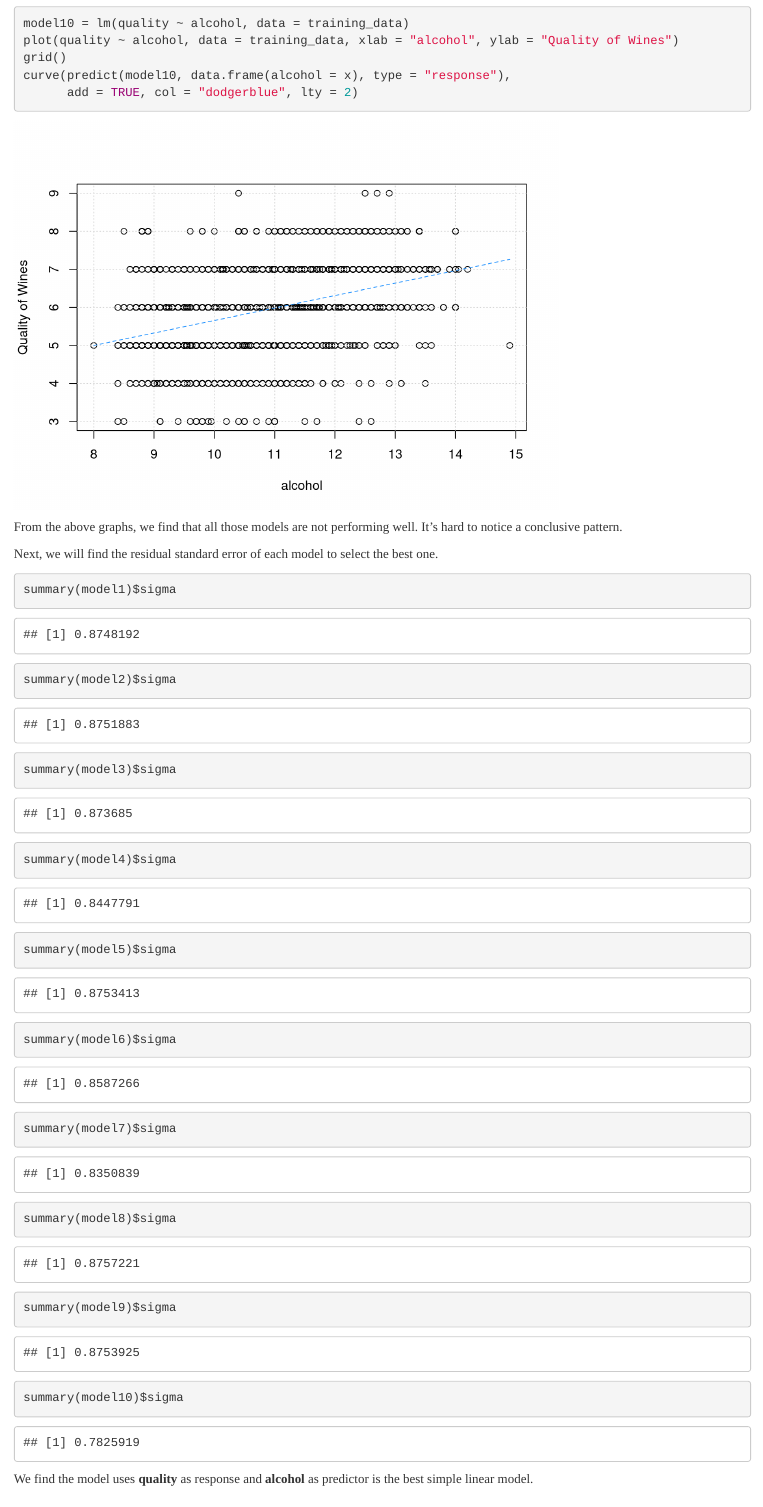
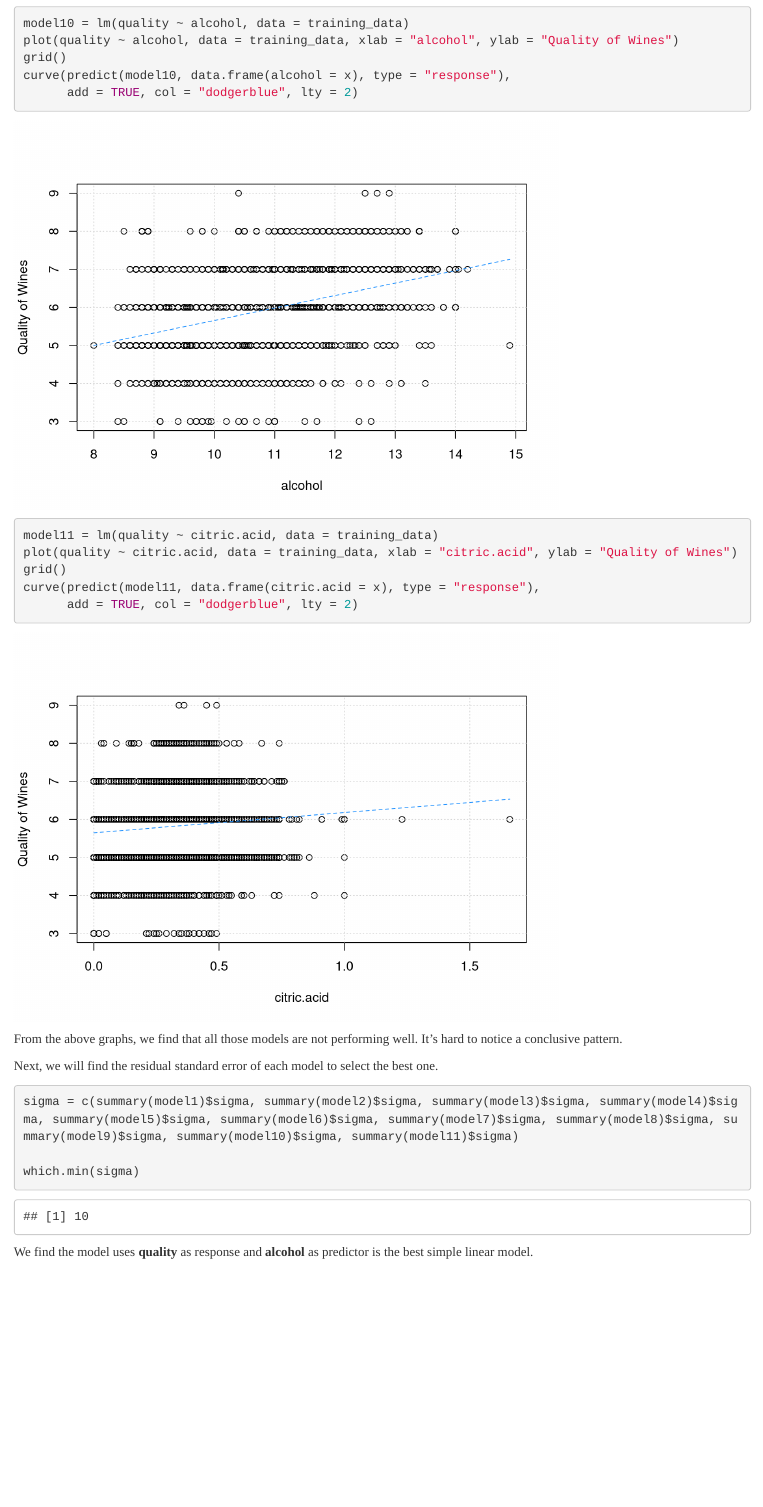
Before and after one commit to andyluo24/Wine-Quality-Analysis, an R Markdown document (Project-Report.Rmd): the page in a window 1100 px wide, from 8460 px down. Rendered offline with R 4.5, knitr and Pandoc, with nearby package versions; some code elsewhere in the file could not run offline.

Commit message:
add missing pred in slm

````diff
--- a/Project-Report.Rmd
+++ b/Project-Report.Rmd
@@ -103,50 +103,65 @@ plot(quality ~ free.sulfur.dioxide, data = training_data, xlab = "Free Sulfur Di
 grid()
 curve(predict(model1, data.frame(free.sulfur.dioxide = x), type = "response"),
       add = TRUE, col = "dodgerblue", lty = 2)
+
 model2 = lm(quality ~ total.sulfur.dioxide, data = training_data)
 plot(quality ~ total.sulfur.dioxide, data = training_data, xlab = "Total Sulfur Dioxide", ylab = "Quality of Wines")
 grid()
 curve(predict(model2, data.frame(total.sulfur.dioxide = x), type = "response"),
       add = TRUE, col = "dodgerblue", lty = 2)
+
 model3 = lm(quality ~ fixed.acidity, data = training_data)
 plot(quality ~ fixed.acidity, data = training_data, xlab = "fixed.acidity", ylab = "Quality of Wines")
 grid()
 curve(predict(model3, data.frame(fixed.acidity = x), type = "response"),
       add = TRUE, col = "dodgerblue", lty = 2)
+
 model4 = lm(quality ~ volatile.acidity, data = training_data)
 plot(quality ~ volatile.acidity, data = training_data, xlab = "volatile.acidity", ylab = "Quality of Wines")
 grid()
 curve(predict(model4, data.frame(volatile.acidity = x), type = "response"),
       add = TRUE, col = "dodgerblue", lty = 2)
+
 model5 = lm(quality ~ residual.sugar, data = training_data)
 plot(quality ~ residual.sugar, data = training_data, xlab = "residual.sugar", ylab = "Quality of Wines")
 grid()
 curve(predict(model5, data.frame(residual.sugar = x), type = "response"),
       add = TRUE, col = "dodgerblue", lty = 2)
+
 model6 = lm(quality ~ chlorides, data = training_data)
 plot(quality ~ chlorides, data = training_data, xlab = "chlorides", ylab = "Quality of Wines")
 grid()
 curve(predict(model6, data.frame(chlorides = x), type = "response"),
       add = TRUE, col = "dodgerblue", lty = 2)
+
 model7 = lm(quality ~ density, data = training_data)
 plot(quality ~ density, data = training_data, xlab = "density", ylab = "Quality of Wines")
 grid()
 curve(predict(model7, data.frame(density = x), type = "response"),
       add = TRUE, col = "dodgerblue", lty = 2)
+
 model8 = lm(quality ~ pH, data = training_data)
 plot(quality ~ pH, data = training_data, xlab = "pH", ylab = "Quality of Wines")
 grid()
 curve(predict(model8, data.frame(pH = x), type = "response"),
       add = TRUE, col = "dodgerblue", lty = 2)
+
 model9 = lm(quality ~ sulphates, data = training_data)
 plot(quality ~ sulphates, data = training_data, xlab = "sulphates", ylab = "Quality of Wines")
 grid()
 curve(predict(model9, data.frame(sulphates = x), type = "response"),
       add = TRUE, col = "dodgerblue", lty = 2)
+
 model10 = lm(quality ~ alcohol, data = training_data)
 plot(quality ~ alcohol, data = training_data, xlab = "alcohol", ylab = "Quality of Wines")
 grid()
 curve(predict(model10, data.frame(alcohol = x), type = "response"),
+      add = TRUE, col = "dodgerblue", lty = 2)
+
+model11 = lm(quality ~ citric.acid, data = training_data)
+plot(quality ~ citric.acid, data = training_data, xlab = "citric.acid", ylab = "Quality of Wines")
+grid()
+curve(predict(model11, data.frame(citric.acid = x), type = "response"),
       add = TRUE, col = "dodgerblue", lty = 2)
 ```
 From the above graphs, we find that all those models are not performing well. It's hard to notice a conclusive pattern.
@@ -155,18 +170,10 @@ Next, we will find the residual standard error of each model to select the best
 
 
 ```{r}
-summary(model1)$sigma
-summary(model2)$sigma
-summary(model3)$sigma
-summary(model4)$sigma
-summary(model5)$sigma
-summary(model6)$sigma
-summary(model7)$sigma
-summary(model8)$sigma
-summary(model9)$sigma
-summary(model10)$sigma
+sigma = c(summary(model1)$sigma, summary(model2)$sigma, summary(model3)$sigma, summary(model4)$sigma, summary(model5)$sigma, summary(model6)$sigma, summary(model7)$sigma, summary(model8)$sigma, summary(model9)$sigma, summary(model10)$sigma, summary(model11)$sigma)
+
+which.min(sigma)
 ```
-
 
 We find the model uses **quality** as response and **alcohol** as predictor is the best simple linear model.
 
````
Also changed, not shown: Project-Report.html, Project-Report.Rmd (12 more changed lines).
